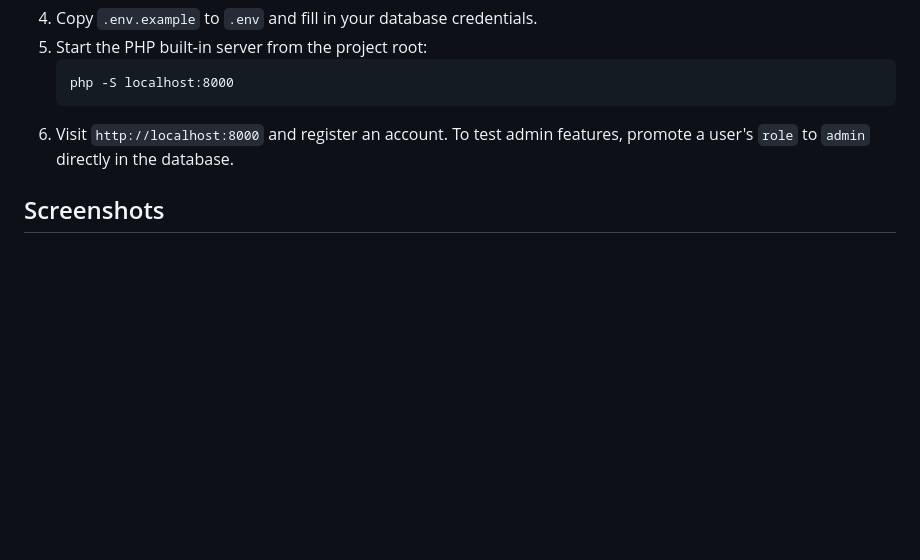
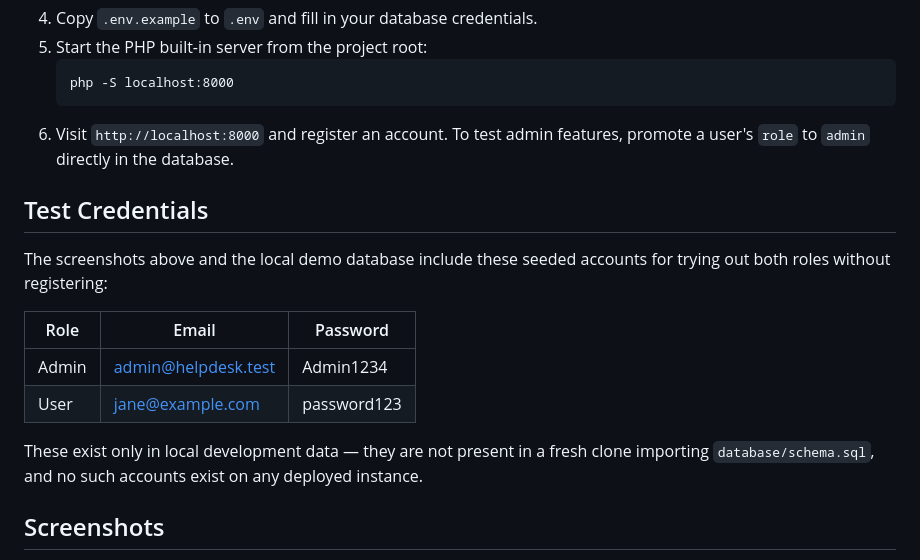
Before and after one commit to fazal305/helpdesk, a Markdown page: README.md, the part around the change. Rendered like a GitHub page; blank space fills up the shorter version.

Commit message:
docs: add local test credentials to README
Documents the seeded admin/user demo accounts used for the screenshots
so reviewers can try both roles without registering, and clarifies
they only exist in local dev data, not a fresh clone or deployment.

````diff
--- a/README.md
+++ b/README.md
@@ -83,6 +83,17 @@ Four tables:
    ```
 6. Visit `http://localhost:8000` and register an account. To test admin features, promote a user's `role` to `admin` directly in the database.
 
+## Test Credentials
+
+The screenshots above and the local demo database include these seeded accounts for trying out both roles without registering:
+
+| Role  | Email                 | Password     |
+|-------|-----------------------|--------------|
+| Admin | admin@helpdesk.test   | Admin1234    |
+| User  | jane@example.com      | password123  |
+
+These exist only in local development data — they are not present in a fresh clone importing `database/schema.sql`, and no such accounts exist on any deployed instance.
+
 ## Screenshots
 
 **Landing page**
````
